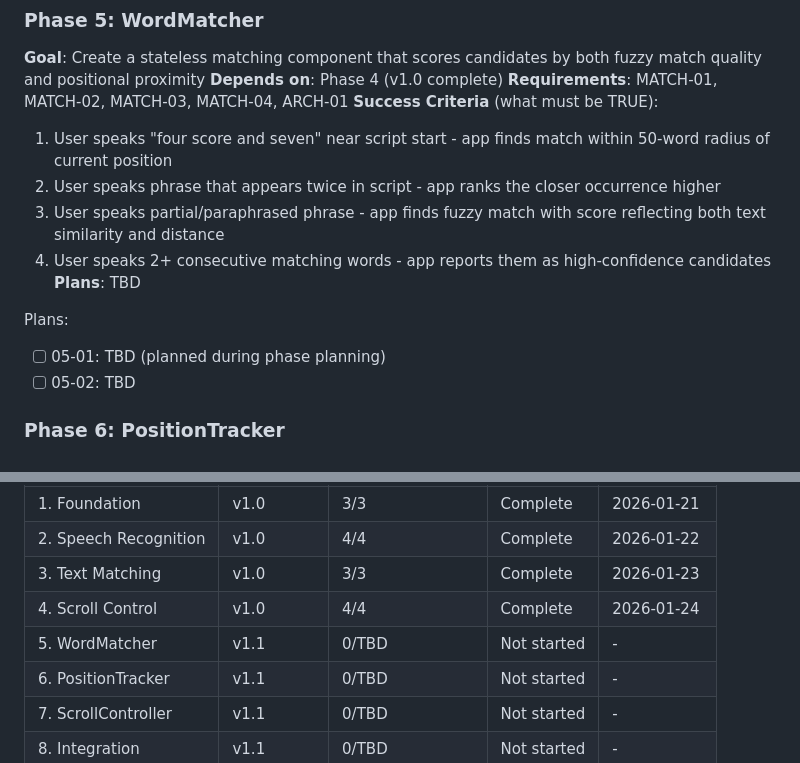
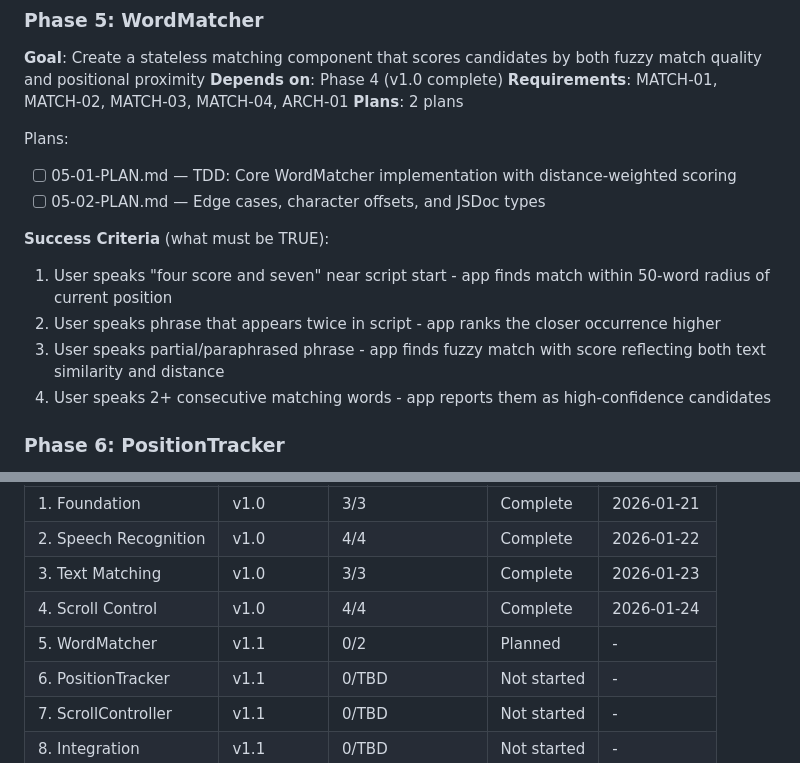
Before and after one commit to brentpenman/teleprompter, a Markdown page: .planning/ROADMAP.md, 2 parts joined by grey strips. GitHub-like rendering.

Commit message:
docs(05): create phase plan for WordMatcher
Phase 05: WordMatcher
- 2 plan(s) in 2 wave(s)
- Wave 1: 05-01 TDD (core implementation)
- Wave 2: 05-02 (edge cases, offsets, JSDoc)
- Ready for execution

Co-Authored-By: Claude Opus 4.5 <noreply@anthropic.com>

```diff
--- a/.planning/ROADMAP.md
+++ b/.planning/ROADMAP.md
@@ -72,16 +72,17 @@ Plans:
 **Goal**: Create a stateless matching component that scores candidates by both fuzzy match quality and positional proximity
 **Depends on**: Phase 4 (v1.0 complete)
 **Requirements**: MATCH-01, MATCH-02, MATCH-03, MATCH-04, ARCH-01
+**Plans**: 2 plans
+
+Plans:
+- [ ] 05-01-PLAN.md — TDD: Core WordMatcher implementation with distance-weighted scoring
+- [ ] 05-02-PLAN.md — Edge cases, character offsets, and JSDoc types
+
 **Success Criteria** (what must be TRUE):
   1. User speaks "four score and seven" near script start - app finds match within 50-word radius of current position
   2. User speaks phrase that appears twice in script - app ranks the closer occurrence higher
   3. User speaks partial/paraphrased phrase - app finds fuzzy match with score reflecting both text similarity and distance
   4. User speaks 2+ consecutive matching words - app reports them as high-confidence candidates
-**Plans**: TBD
-
-Plans:
-- [ ] 05-01: TBD (planned during phase planning)
-- [ ] 05-02: TBD
 
 ### Phase 6: PositionTracker
 **Goal**: Maintain confirmed position as single source of truth using two-position model (floor + ceiling)
@@ -139,7 +140,7 @@ Phases execute in numeric order: 5 -> 6 -> 7 -> 8
 | 2. Speech Recognition | v1.0 | 4/4 | Complete | 2026-01-22 |
 | 3. Text Matching | v1.0 | 3/3 | Complete | 2026-01-23 |
 | 4. Scroll Control | v1.0 | 4/4 | Complete | 2026-01-24 |
-| 5. WordMatcher | v1.1 | 0/TBD | Not started | - |
+| 5. WordMatcher | v1.1 | 0/2 | Planned | - |
 | 6. PositionTracker | v1.1 | 0/TBD | Not started | - |
 | 7. ScrollController | v1.1 | 0/TBD | Not started | - |
 | 8. Integration | v1.1 | 0/TBD | Not started | - |
```
Also changed, not shown: 2 other files.
